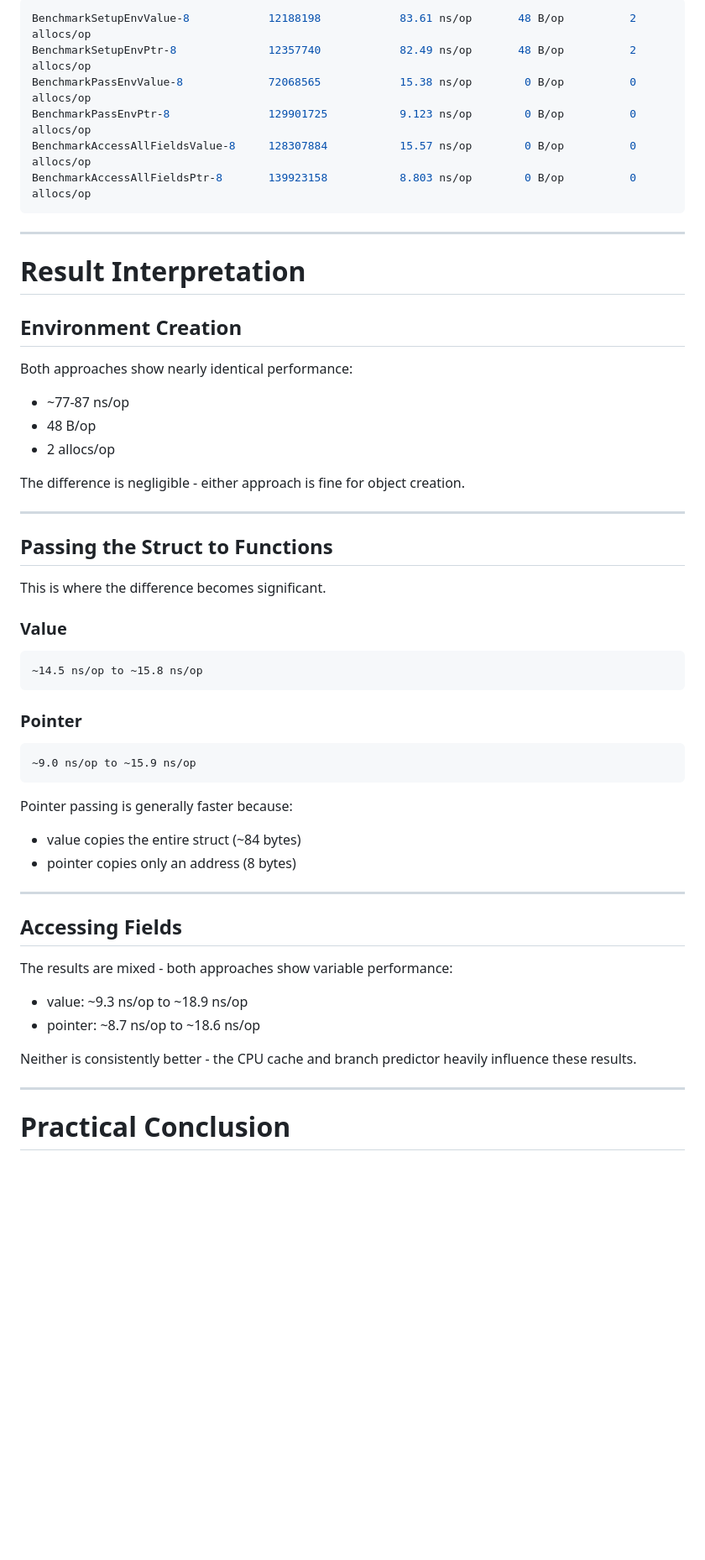
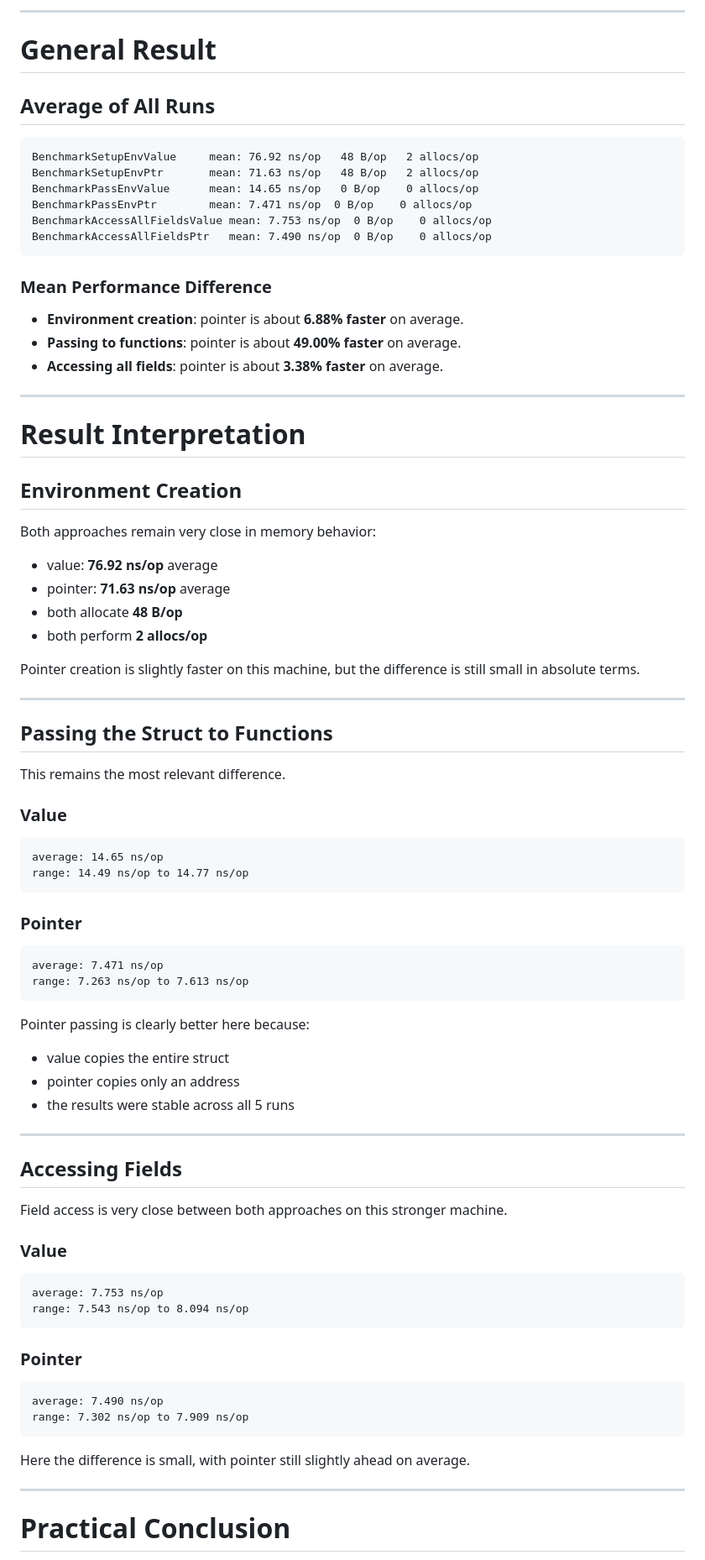
Before and after one commit to gabriel-logan/twitch-ai-bot, a Markdown page: internal/ws/client_benchmark_test.md, the part around one of its changes. Shown at 84% size. GitHub-like rendering; blank space fills up the shorter version.

Commit message:
refactor: update benchmark analysis for config.Env with new CPU and performance metrics

````diff
--- a/internal/ws/client_benchmark_test.md
+++ b/internal/ws/client_benchmark_test.md
@@ -105,12 +109,23 @@ BenchmarkAccessAllFieldsPtr-8     	132179647	        8.979 ns/op	       0 B/op
 
-```bash
-BenchmarkSetupEnvValue-8          	12188198	        83.61 ns/op	      48 B/op	       2 allocs/op
-BenchmarkSetupEnvPtr-8            	12357740	        82.49 ns/op	      48 B/op	       2 allocs/op
-BenchmarkPassEnvValue-8           	72068565	        15.38 ns/op	       0 B/op	       0 allocs/op
-BenchmarkPassEnvPtr-8             	129901725	        9.123 ns/op	       0 B/op	       0 allocs/op
-BenchmarkAccessAllFieldsValue-8   	128307884	        15.57 ns/op	       0 B/op	       0 allocs/op
-BenchmarkAccessAllFieldsPtr-8     	139923158	        8.803 ns/op	       0 B/op	       0 allocs/op
+---
+
+# General Result
+
+## Average of All Runs
+```text
+BenchmarkSetupEnvValue     mean: 76.92 ns/op   48 B/op   2 allocs/op
+BenchmarkSetupEnvPtr       mean: 71.63 ns/op   48 B/op   2 allocs/op
+BenchmarkPassEnvValue      mean: 14.65 ns/op   0 B/op    0 allocs/op
+BenchmarkPassEnvPtr        mean: 7.471 ns/op  0 B/op    0 allocs/op
+BenchmarkAccessAllFieldsValue mean: 7.753 ns/op  0 B/op    0 allocs/op
+BenchmarkAccessAllFieldsPtr   mean: 7.490 ns/op  0 B/op    0 allocs/op
 ```
+
+
+### Mean Performance Difference
+* **Environment creation**: pointer is about **6.88% faster** on average.
+* **Passing to functions**: pointer is about **49.00% faster** on average.
+* **Accessing all fields**: pointer is about **3.38% faster** on average.
 
 ---
 
@@ -118,47 +133,58 @@ BenchmarkAccessAllFieldsPtr-8     	139923158	        8.803 ns/op	       0 B/op
 
 ## Environment Creation
 
-Both approaches show nearly identical performance:
+Both approaches remain very close in memory behavior:
 
-* ~77-87 ns/op
-* 48 B/op
-* 2 allocs/op
+* value: **76.92 ns/op** average
+* pointer: **71.63 ns/op** average
+* both allocate **48 B/op**
+* both perform **2 allocs/op**
 
-The difference is negligible - either approach is fine for object creation.
+Pointer creation is slightly faster on this machine, but the difference is still small in absolute terms.
 
 ---
 
 ## Passing the Struct to Functions
 
-This is where the difference becomes significant.
+This remains the most relevant difference.
 
 ### Value
-
 ```text
-~14.5 ns/op to ~15.8 ns/op
+average: 14.65 ns/op
+range: 14.49 ns/op to 14.77 ns/op
 ```
 
 ### Pointer
-
 ```text
-~9.0 ns/op to ~15.9 ns/op
+average: 7.471 ns/op
+range: 7.263 ns/op to 7.613 ns/op
 ```
 
-Pointer passing is generally faster because:
+Pointer passing is clearly better here because:
 
-* value copies the entire struct (~84 bytes)
-* pointer copies only an address (8 bytes)
+* value copies the entire struct
+* pointer copies only an address
+* the results were stable across all 5 runs
 
 ---
 
 ## Accessing Fields
 
-The results are mixed - both approaches show variable performance:
+Field access is very close between both approaches on this stronger machine.
 
-* value: ~9.3 ns/op to ~18.9 ns/op
-* pointer: ~8.7 ns/op to ~18.6 ns/op
+### Value
+```text
+average: 7.753 ns/op
+range: 7.543 ns/op to 8.094 ns/op
+```
 
-Neither is consistently better - the CPU cache and branch predictor heavily influence these results.
+### Pointer
+```text
+average: 7.490 ns/op
+range: 7.302 ns/op to 7.909 ns/op
+```
+
+Here the difference is small, with pointer still slightly ahead on average.
 
 ---
 
````
Also changed, not shown: other parts of internal/ws/client_benchmark_test.md (+45 -40 lines).
